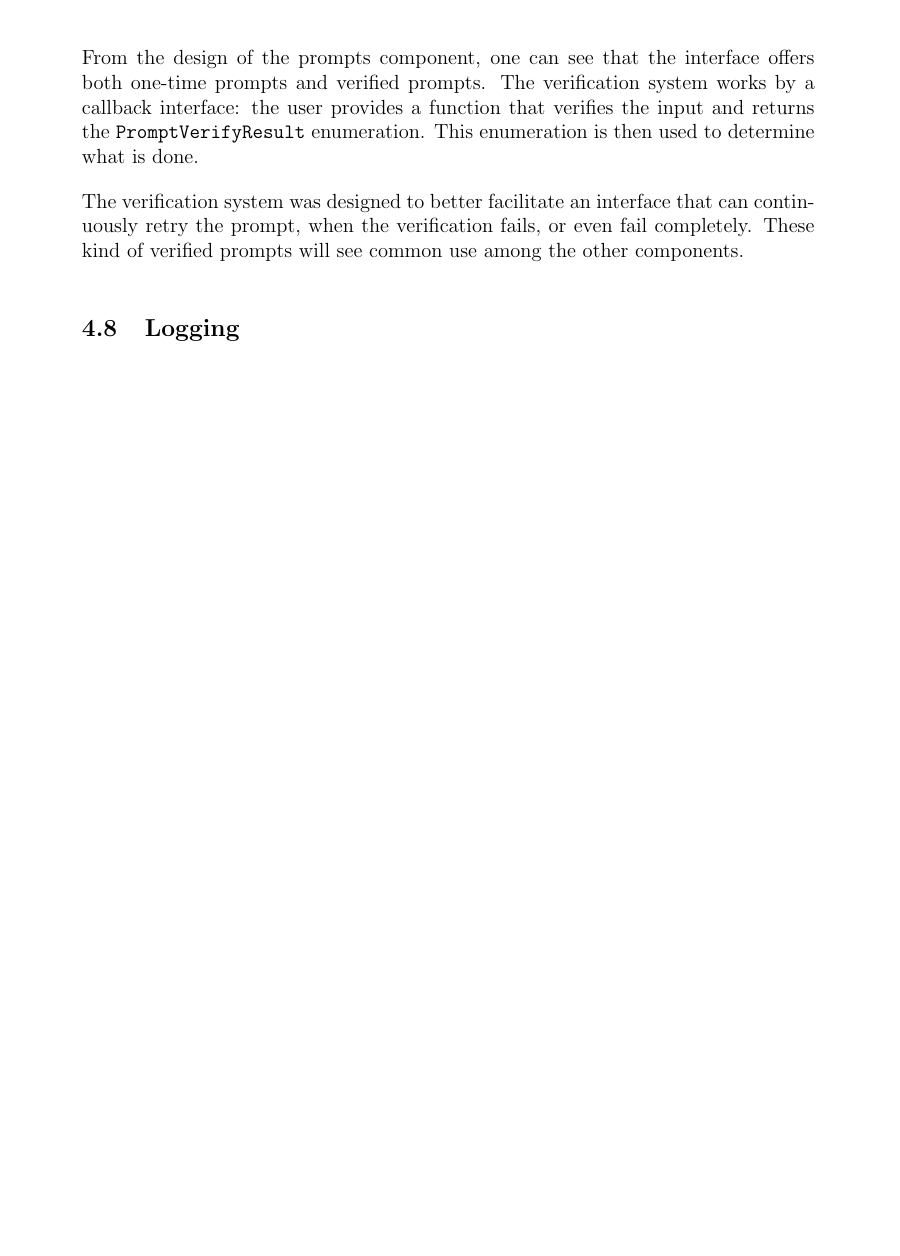
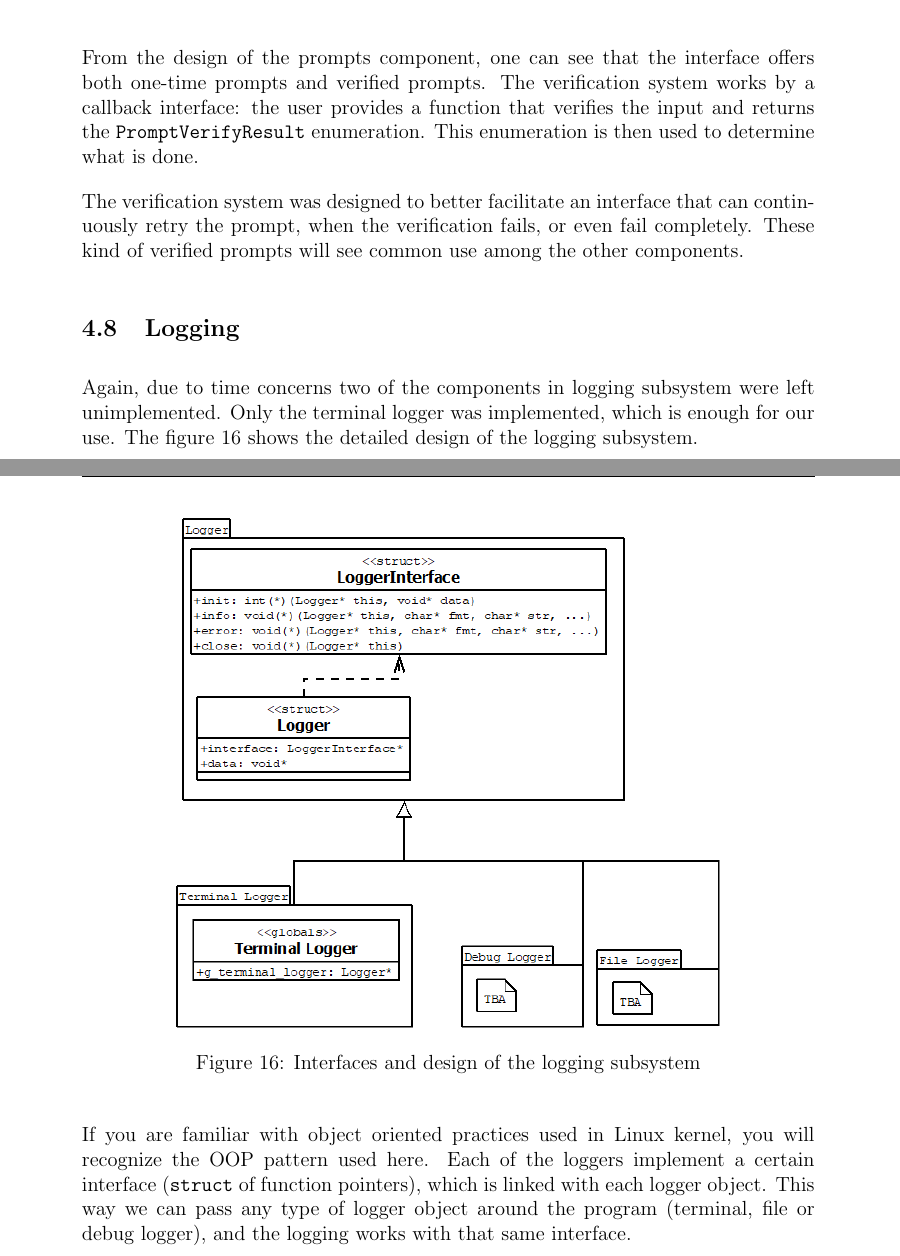
Before and after one commit to gitranes/pman, a LaTeX document (docs/design/pman_design.tex, which reads docs/design/sections/detailed_design.tex): part of page 16 of 16 before the commit and two parts of pages 16 and 17 of 17 after it, the two joined at a grey line, cut so that both start at the same text, the shorter picture padded with empty space. Compiled offline with pdfLaTeX.

Commit message:
Design of logging subsystem.

```diff
--- a/docs/design/sections/detailed_design.tex
+++ b/docs/design/sections/detailed_design.tex
@@ -106,3 +106,22 @@ completely. These kind of verified prompts will see common use among the other
 components.
 
 \subsection{Logging}
+
+Again, due to time concerns two of the components in logging subsystem were
+left unimplemented. Only the terminal logger was implemented, which is enough
+for our use. The figure \ref{dia:logging_design} shows the detailed design of
+the logging subsystem.
+
+\begin{figure}[H]
+    \centering
+    \centerline{\includegraphics[scale=0.55]{\detaileduml/logging/logging}}
+    \caption{Interfaces and design of the logging subsystem}
+    \label{dia:logging_design}
+\end{figure}
+
+If you are familiar with object oriented practices used in Linux kernel, you
+will recognize the OOP pattern used here. Each of the loggers implement a
+certain interface (\texttt{struct} of function pointers), which is linked with
+each logger object. This way we can pass any type of logger object around the
+program (terminal, file or debug logger), and the logging works with that same
+interface.
```
Also changed, not shown: docs/design/pman_design.pdf, docs/uml/detailed_design/logging/logging.png (added), 1 other file.
